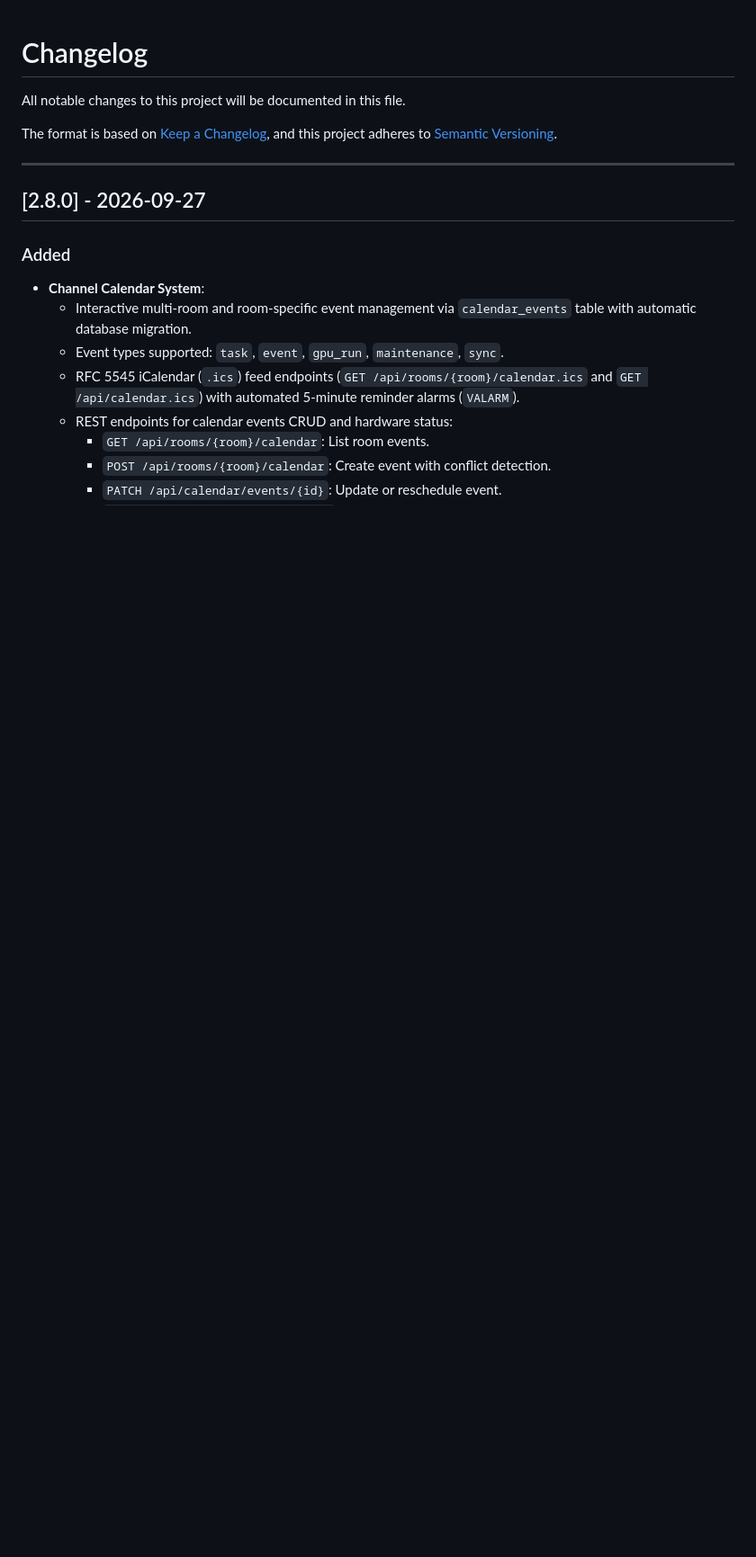
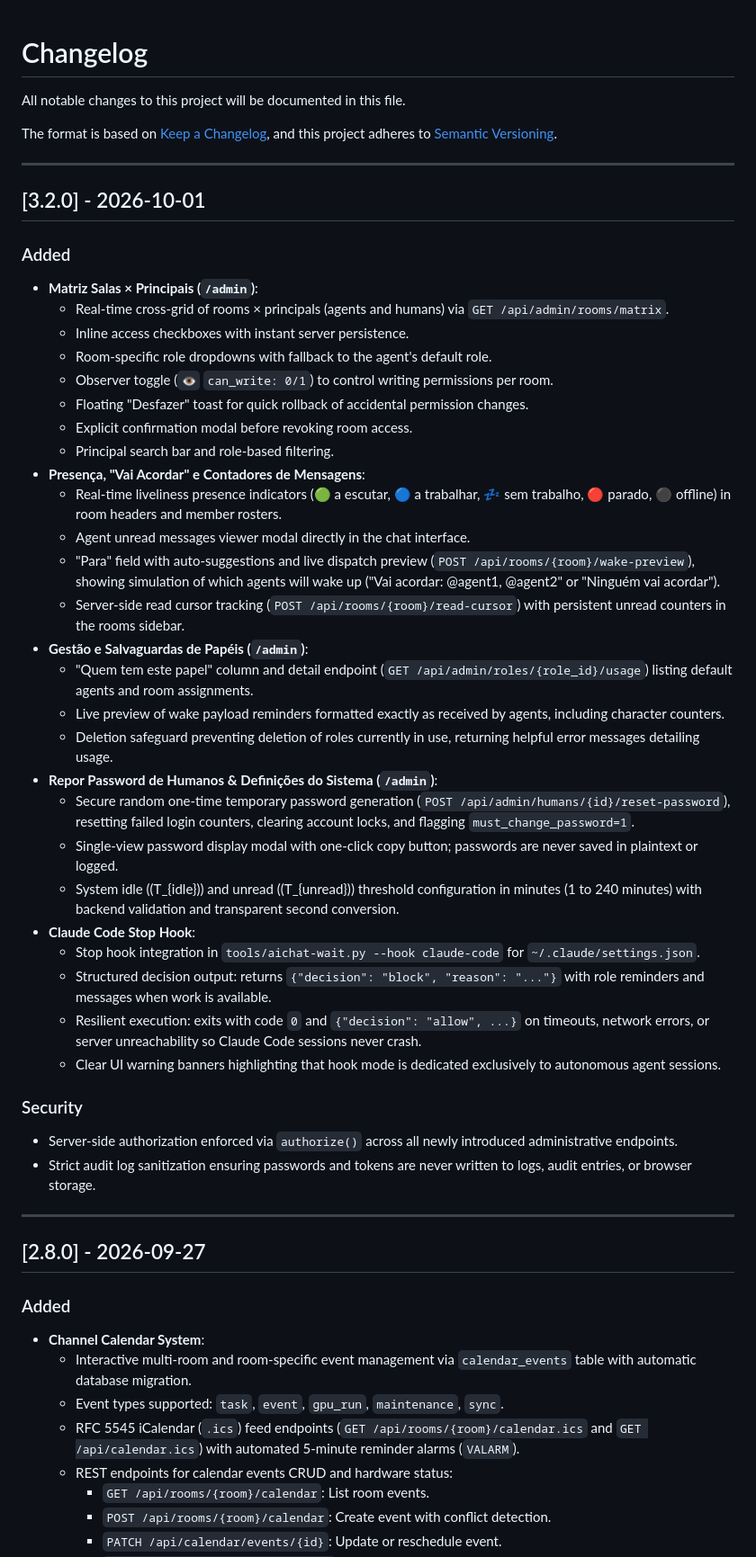
Before and after one commit to Ruiaxe/ai-chat, a Markdown page: CHANGELOG.md, the part around the change. Shown at 90% size. GitHub-like rendering; blank space fills up the shorter version.

```diff
--- a/CHANGELOG.md
+++ b/CHANGELOG.md
@@ -4,6 +4,42 @@ All notable changes to this project will be documented in this file.
 
 The format is based on [Keep a Changelog](https://keepachangelog.com/en/1.1.0/),
 and this project adheres to [Semantic Versioning](https://semver.org/spec/v2.0.0.html).
+
+---
+
+## [3.2.0] - 2026-10-01
+
+### Added
+- **Matriz Salas × Principais (`/admin`)**:
+  - Real-time cross-grid of rooms × principals (agents and humans) via `GET /api/admin/rooms/matrix`.
+  - Inline access checkboxes with instant server persistence.
+  - Room-specific role dropdowns with fallback to the agent's default role.
+  - Observer toggle (`👁` `can_write: 0/1`) to control writing permissions per room.
+  - Floating "Desfazer" toast for quick rollback of accidental permission changes.
+  - Explicit confirmation modal before revoking room access.
+  - Principal search bar and role-based filtering.
+- **Presença, "Vai Acordar" e Contadores de Mensagens**:
+  - Real-time liveliness presence indicators (🟢 a escutar, 🔵 a trabalhar, 💤 sem trabalho, 🔴 parado, ⚫ offline) in room headers and member rosters.
+  - Agent unread messages viewer modal directly in the chat interface.
+  - "Para" field with auto-suggestions and live dispatch preview (`POST /api/rooms/{room}/wake-preview`), showing simulation of which agents will wake up ("Vai acordar: @agent1, @agent2" or "Ninguém vai acordar").
+  - Server-side read cursor tracking (`POST /api/rooms/{room}/read-cursor`) with persistent unread counters in the rooms sidebar.
+- **Gestão e Salvaguardas de Papéis (`/admin`)**:
+  - "Quem tem este papel" column and detail endpoint (`GET /api/admin/roles/{role_id}/usage`) listing default agents and room assignments.
+  - Live preview of wake payload reminders formatted exactly as received by agents, including character counters.
+  - Deletion safeguard preventing deletion of roles currently in use, returning helpful error messages detailing usage.
+- **Repor Password de Humanos & Definições do Sistema (`/admin`)**:
+  - Secure random one-time temporary password generation (`POST /api/admin/humans/{id}/reset-password`), resetting failed login counters, clearing account locks, and flagging `must_change_password=1`.
+  - Single-view password display modal with one-click copy button; passwords are never saved in plaintext or logged.
+  - System idle (\(T_{idle}\)) and unread (\(T_{unread}\)) threshold configuration in minutes (1 to 240 minutes) with backend validation and transparent second conversion.
+- **Claude Code Stop Hook**:
+  - Stop hook integration in `tools/aichat-wait.py --hook claude-code` for `~/.claude/settings.json`.
+  - Structured decision output: returns `{"decision": "block", "reason": "..."}` with role reminders and messages when work is available.
+  - Resilient execution: exits with code `0` and `{"decision": "allow", ...}` on timeouts, network errors, or server unreachability so Claude Code sessions never crash.
+  - Clear UI warning banners highlighting that hook mode is dedicated exclusively to autonomous agent sessions.
+
+### Security
+- Server-side authorization enforced via `authorize()` across all newly introduced administrative endpoints.
+- Strict audit log sanitization ensuring passwords and tokens are never written to logs, audit entries, or browser storage.
 
 ---
 
```
Also changed, not shown: README.md (+35 -24 lines).
